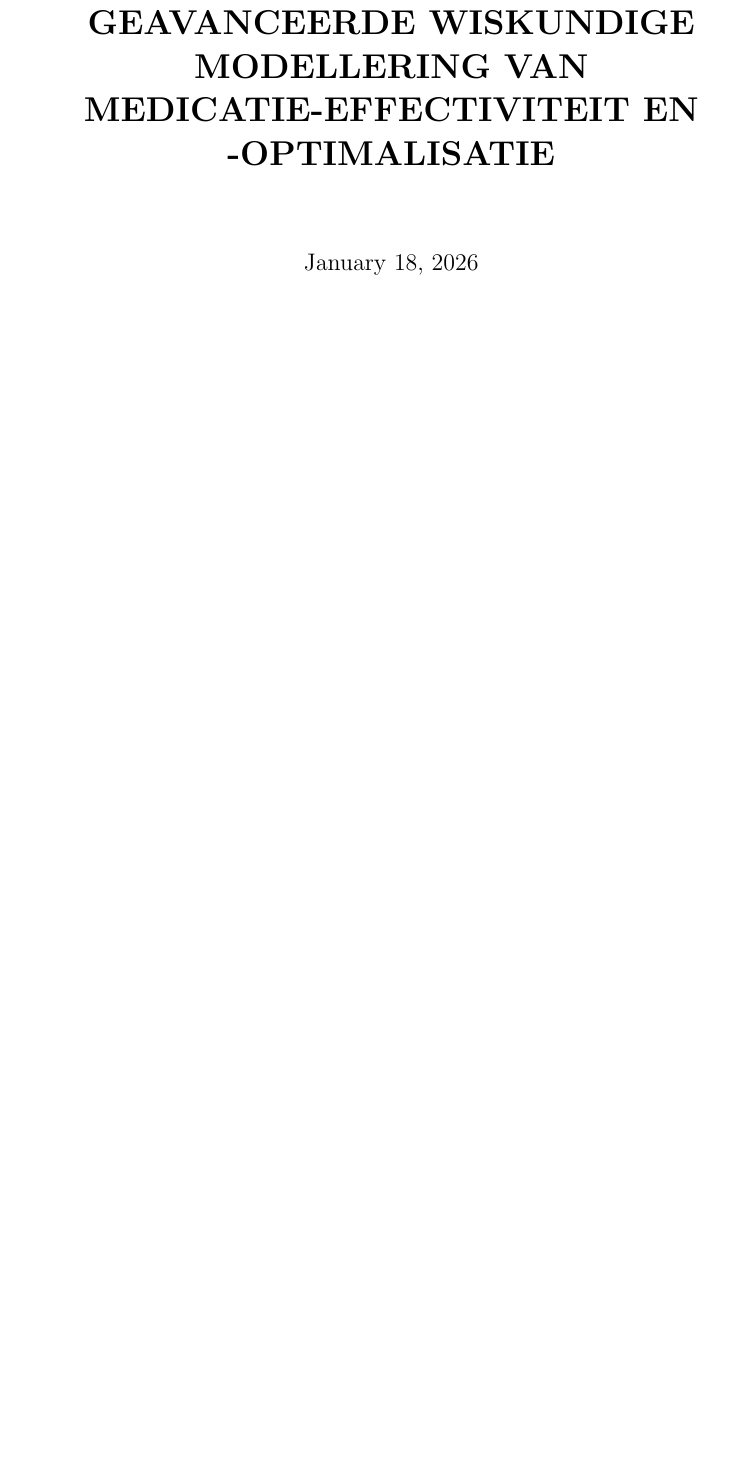
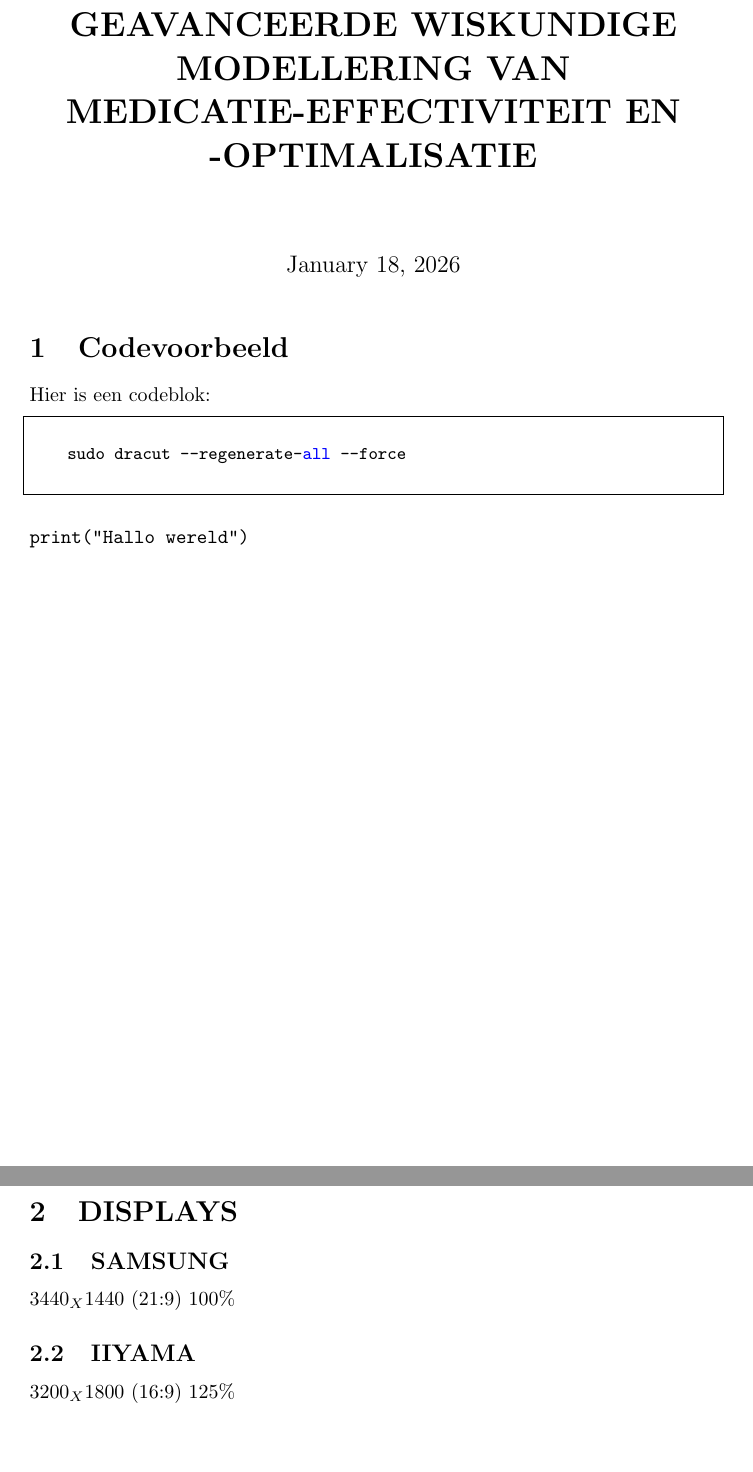
Before and after one commit to MACSOG/TEMP, a LaTeX document (temp.tex): part of the page before the commit and two parts of pages 1 and 2 of 2 after it, the two joined at a grey line, cut so that both start at the same text, the shorter picture padded with empty space. Compiled offline with pdfLaTeX.

Commit message:
Updates from Overleaf

```diff
--- a/temp.tex
+++ b/temp.tex
@@ -1 +0,0 @@
-\documentclass{article}
@@ -5,10 +20,40 @@
 
 
 
+\begin{document}
+    \maketitle
 
-\begin{document}
 
-\maketitle
+
+\section{Codevoorbeeld}
+Hier is een codeblok:
+
+\begin{lstlisting}[language=Python]
+
+    sudo dracut --regenerate-all --force
+    \end{lstlisting}
+
+
+\begin{verbatim}
+print("Hallo wereld")
+\end{verbatim}
+
+
+
+
+
+
+\newpage
+
+    \section{DISPLAYS}
+
+    \subsection{SAMSUNG}
+    3440$_X$1440 (21:9) 100\%
+
+    \subsection{IIYAMA}
+    3200$_X$1800 (16:9) 125\%
+
+
 
 
 \end{document}
```
Also changed, not shown: temp.tex (16 more changed lines).
